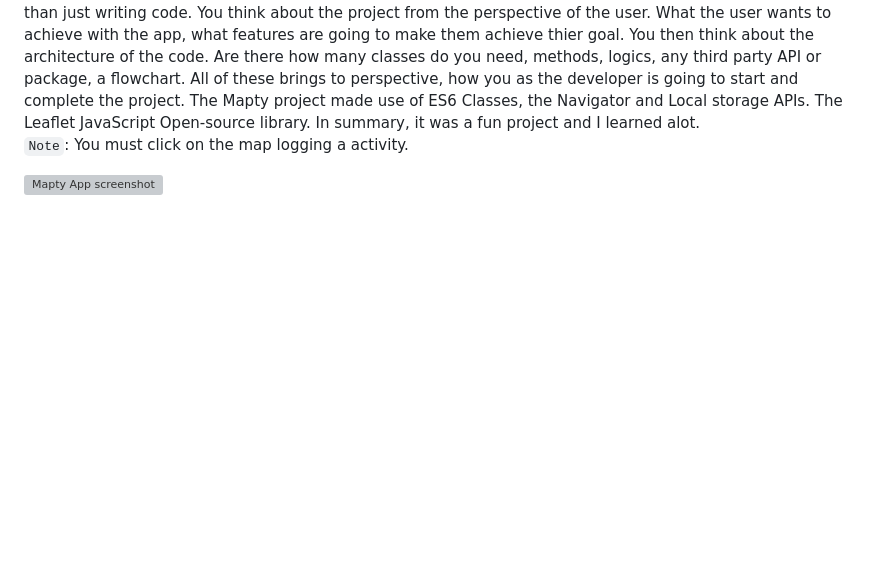
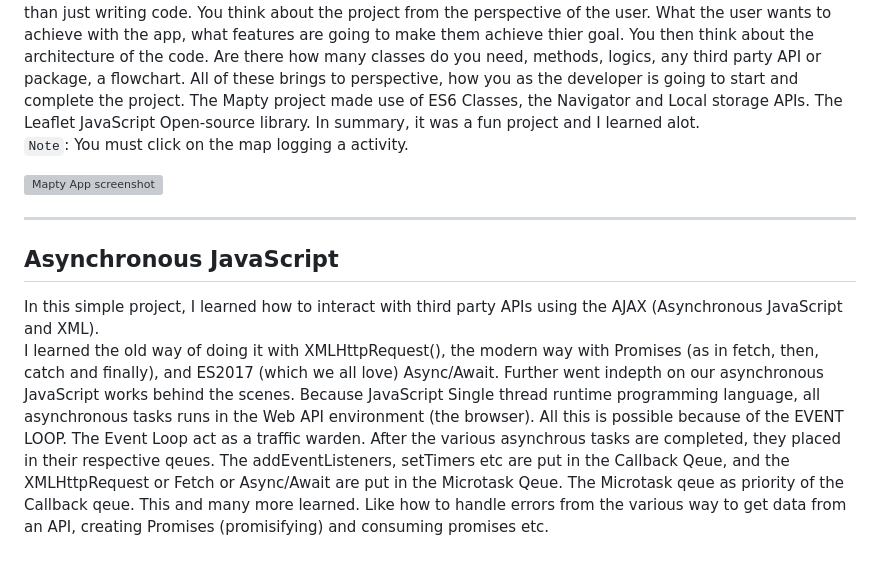
Before and after one commit to Koigor97/JS, a Markdown page: README.md, the part around the change. Rendered like a GitHub page; blank space fills up the shorter version; grey boxes are pictures that could not be loaded.

```diff
--- a/README.md
+++ b/README.md
@@ -161,3 +161,8 @@ This Mapty app project is by far the best project I have done. It allows you to
 
 
 ![Mapty App screenshot](images/mapty.png)
+
+___
+## Asynchronous JavaScript
+In this simple project, I learned how to interact with third party APIs using the AJAX (Asynchronous JavaScript and XML).
+I learned the old way of doing it with XMLHttpRequest(), the modern way with Promises (as in fetch, then, catch and finally), and ES2017 (which we all love) Async/Await. Further went indepth on our asynchronous JavaScript works behind the scenes. Because JavaScript Single thread runtime programming language, all asynchronous tasks runs in the Web API environment (the browser). All this is possible because of the EVENT LOOP. The Event Loop act as a traffic warden. After the various asynchrous tasks are completed, they placed in their respective qeues. The addEventListeners, setTimers etc are put in the Callback Qeue, and the XMLHttpRequest or Fetch or Async/Await are put in the Microtask Qeue. The Microtask qeue as priority of the Callback qeue. This and many more learned. Like how to handle errors from the various way to get data from an API, creating Promises (promisifying) and consuming promises etc.
```
